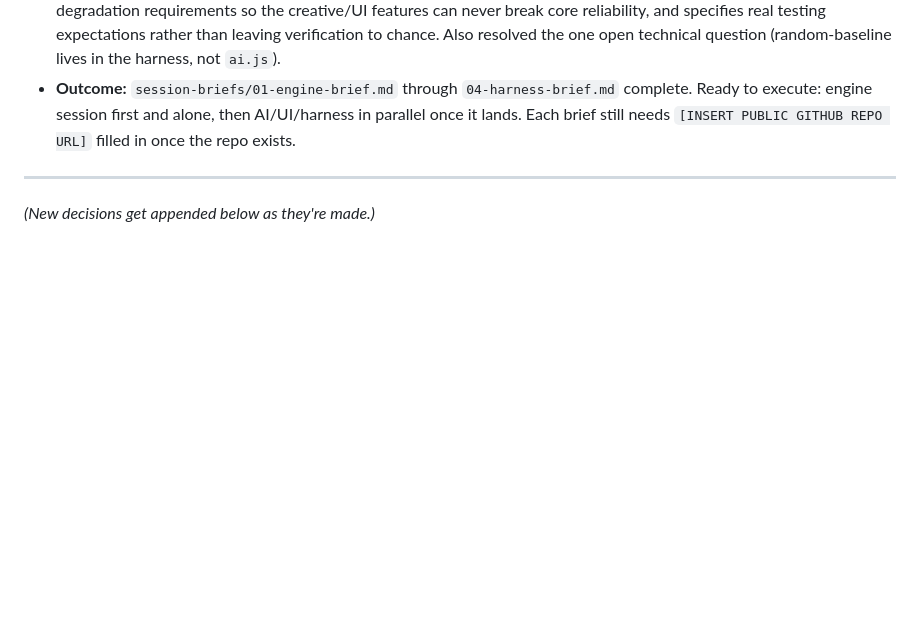
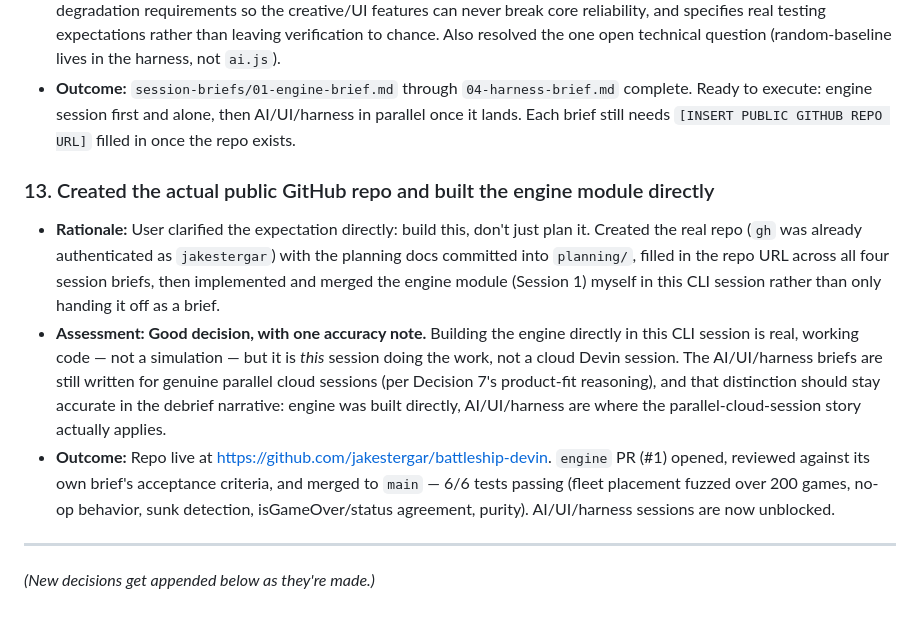
Before and after one commit to jakestergar/battleship-devin, a Markdown page: planning/decision-log.md, the part around the change. GitHub-like rendering; blank space fills up the shorter version.

Commit message:
Sync decision log after engine merge
Generated with [Devin](https://devin.ai)

Co-Authored-By: Devin <158243242+devin-ai-integration[bot]@users.noreply.github.com>

```diff
--- a/planning/decision-log.md
+++ b/planning/decision-log.md
@@ -187,6 +187,27 @@ Outcome** (filled in once known).
   and alone, then AI/UI/harness in parallel once it lands. Each brief still
   needs `[INSERT PUBLIC GITHUB REPO URL]` filled in once the repo exists.
 
+### 13. Created the actual public GitHub repo and built the engine module directly
+- **Rationale:** User clarified the expectation directly: build this, don't
+  just plan it. Created the real repo (`gh` was already authenticated as
+  `jakestergar`) with the planning docs committed into `planning/`, filled
+  in the repo URL across all four session briefs, then implemented and
+  merged the engine module (Session 1) myself in this CLI session rather
+  than only handing it off as a brief.
+- **Assessment: Good decision, with one accuracy note.** Building the
+  engine directly in this CLI session is real, working code — not a
+  simulation — but it is *this* session doing the work, not a cloud Devin
+  session. The AI/UI/harness briefs are still written for genuine parallel
+  cloud sessions (per Decision 7's product-fit reasoning), and that
+  distinction should stay accurate in the debrief narrative: engine was
+  built directly, AI/UI/harness are where the parallel-cloud-session story
+  actually applies.
+- **Outcome:** Repo live at https://github.com/jakestergar/battleship-devin.
+  `engine` PR (#1) opened, reviewed against its own brief's acceptance
+  criteria, and merged to `main` — 6/6 tests passing (fleet placement
+  fuzzed over 200 games, no-op behavior, sunk detection, isGameOver/status
+  agreement, purity). AI/UI/harness sessions are now unblocked.
+
 ---
 
 *(New decisions get appended below as they're made.)*
```
